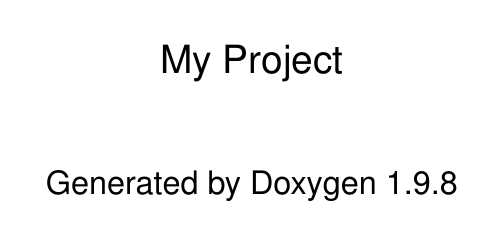
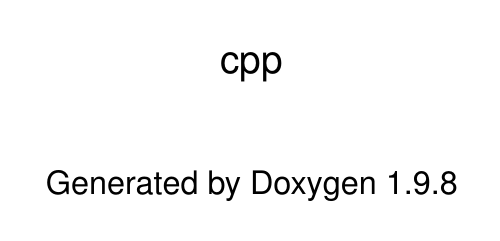
Before and after one commit to Peter-210/cpp, a LaTeX book (docs/latex/refman.tex): page 1 of 13. Compiled offline with pdfLaTeX.

Commit message:
update docs

```diff
--- a/docs/latex/refman.tex
+++ b/docs/latex/refman.tex
@@ -156,7 +156,7 @@
       linkcolor=blue,%
       citecolor=blue,%
       unicode,%
-      pdftitle={My Project},%
+      pdftitle={cpp},%
       pdfsubject={}%
     }
   % Custom commands used by the header
```
Also changed, not shown: docs/latex/refman.tex (2 more changed lines), 7 other files.
